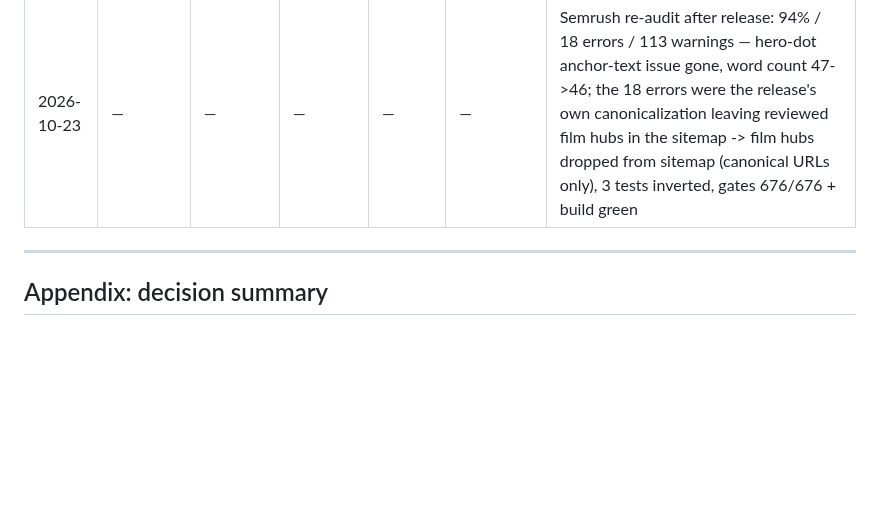
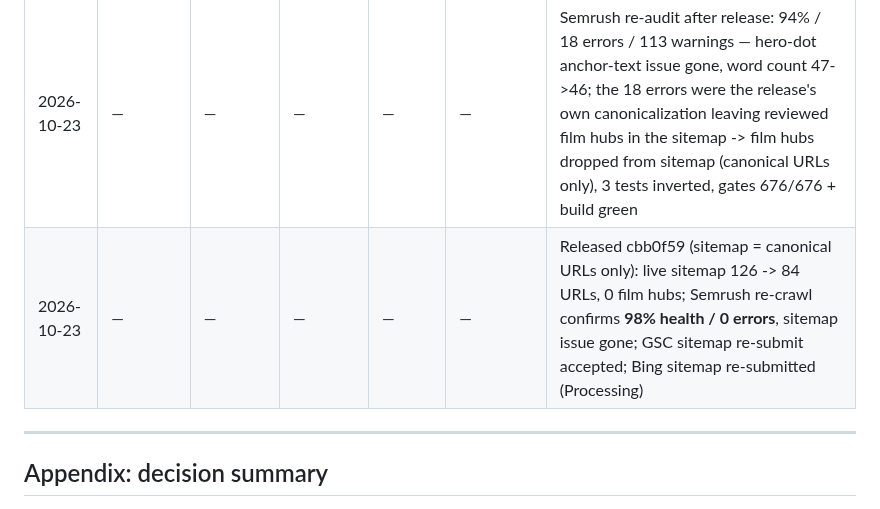
Before and after one commit to devrahmanbd/extramovies, a Markdown page: docs/parasite/playbook-7day.md, the part around the change. Drawn GitHub-style; blank space fills up the shorter version.

```diff
--- a/docs/parasite/playbook-7day.md
+++ b/docs/parasite/playbook-7day.md
@@ -325,6 +325,7 @@ Append one row per day. No row, no claim.
 | 2026-10-23 | — | — | — | — | — | Semrush project live (31709043): Site Audit 98% health, 0 errors / 114 warnings; Position Tracking India-Google-Desktop, 19 active keywords gathering. On-site fixes committed: hero-dot anchor text, reviewed /movies/[tmdbId] canonicalizes to /reviews/<slug>, honest titles on unreviewed movie/series pages |
 | 2026-10-23 | — | — | — | — | — | Released a5637af to prod-extra (deploy green, canonicals/titles verified live); Bing API daily quota used on next-tier demand: peddi, pati-patni-aur-woh-do, practical-magic-2, insidious, matchbox, mayday, buddy, dune-part-two, deadpool, dhruva (10/10 accepted, monthly 80/90 left) |
 | 2026-10-23 | — | — | — | — | — | Semrush re-audit after release: 94% / 18 errors / 113 warnings — hero-dot anchor-text issue gone, word count 47->46; the 18 errors were the release's own canonicalization leaving reviewed film hubs in the sitemap -> film hubs dropped from sitemap (canonical URLs only), 3 tests inverted, gates 676/676 + build green |
+| 2026-10-23 | — | — | — | — | — | Released cbb0f59 (sitemap = canonical URLs only): live sitemap 126 -> 84 URLs, 0 film hubs; Semrush re-crawl confirms **98% health / 0 errors**, sitemap issue gone; GSC sitemap re-submit accepted; Bing sitemap re-submitted (Processing) |
 
 ---
 
```
Also changed, not shown: docs/seo/gsc-index-worklist-2026-10-22.md (+4 -0 lines).
